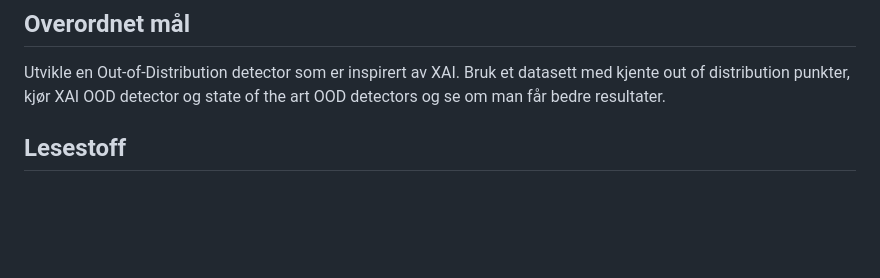
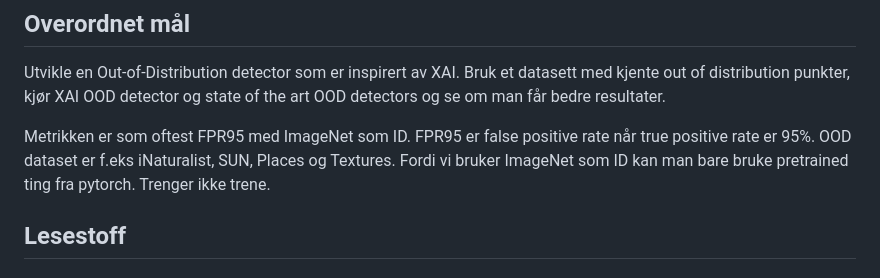
Before and after one commit to jonatan-hanssen/master, a Markdown page: README.md, the part around the change. Rendered like a GitHub page; blank space fills up the shorter version.

Commit message:
update readme
Signed-off-by: Jonatan Hanssen <jonatan.hanssen@outlook.com>

```diff
--- a/README.md
+++ b/README.md
@@ -5,6 +5,8 @@ Essay ligger [her](./essay/essay.pdf).
 ## Overordnet mål
 
 Utvikle en Out-of-Distribution detector som er inspirert av XAI. Bruk et datasett med kjente out of distribution punkter, kjør XAI OOD detector og state of the art OOD detectors og se om man får bedre resultater.
+
+Metrikken er som oftest FPR95 med ImageNet som ID. FPR95 er false positive rate når true positive rate er 95%. OOD dataset er f.eks iNaturalist, SUN, Places og Textures. Fordi vi bruker ImageNet som ID kan man bare bruke pretrained ting fra pytorch. Trenger ikke trene.
 
 ## Lesestoff
 
```
